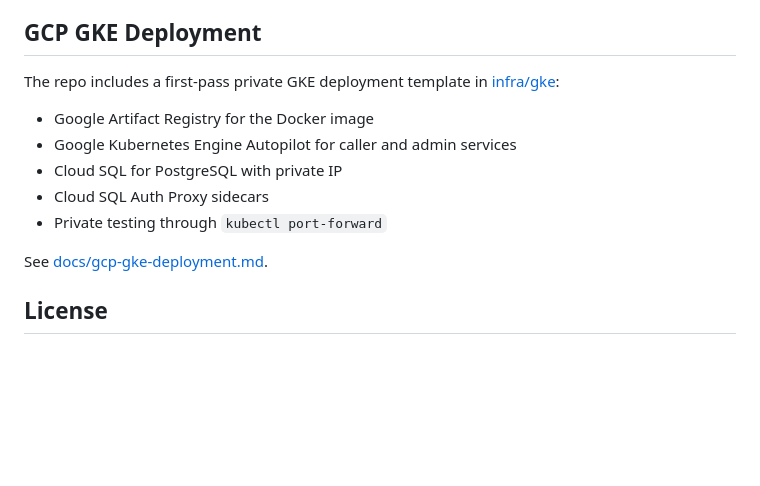
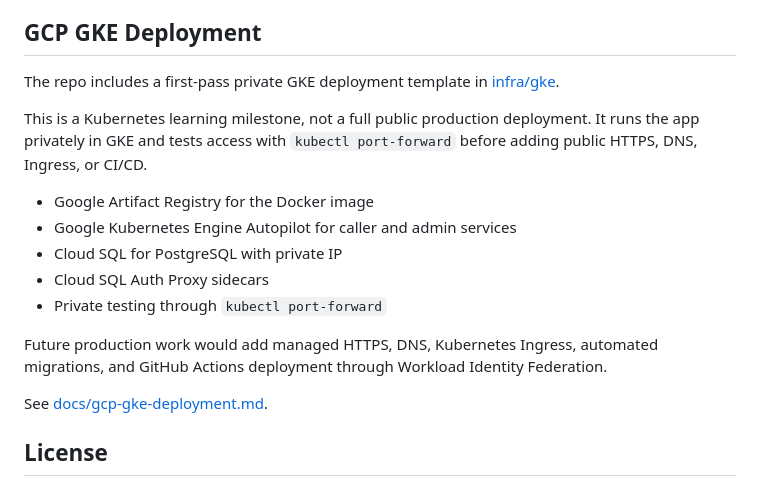
Before and after one commit to arizh0/securecallops, a Markdown page: README.md, the part around the change. Drawn GitHub-style; blank space fills up the shorter version.

Commit message:
Clarify GCP GKE deployment scope

```diff
--- a/README.md
+++ b/README.md
@@ -122,7 +122,9 @@ The GitHub Actions workflow supports AWS deployment with OIDC when repository va
 
 ## GCP GKE Deployment
 
-The repo includes a first-pass private GKE deployment template in [infra/gke](infra/gke):
+The repo includes a first-pass private GKE deployment template in [infra/gke](infra/gke).
+
+This is a Kubernetes learning milestone, not a full public production deployment. It runs the app privately in GKE and tests access with `kubectl port-forward` before adding public HTTPS, DNS, Ingress, or CI/CD.
 
 - Google Artifact Registry for the Docker image
 - Google Kubernetes Engine Autopilot for caller and admin services
@@ -130,6 +132,8 @@ The repo includes a first-pass private GKE deployment template in [infra/gke](in
 - Cloud SQL Auth Proxy sidecars
 - Private testing through `kubectl port-forward`
 
+Future production work would add managed HTTPS, DNS, Kubernetes Ingress, automated migrations, and GitHub Actions deployment through Workload Identity Federation.
+
 See [docs/gcp-gke-deployment.md](docs/gcp-gke-deployment.md).
 
 ## License
```
